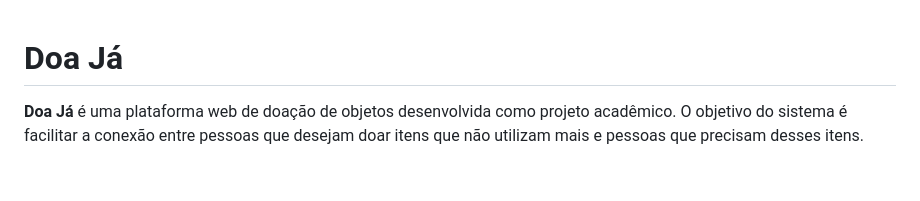
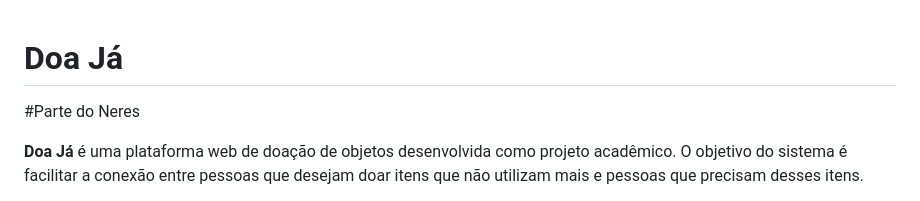
Before and after one commit to Randomizando3/DoaJ-, a Markdown page: readme.md, the part around the change. Rendered like a GitHub page; blank space fills up the shorter version.

```diff
--- a/readme.md
+++ b/readme.md
@@ -1,4 +1,6 @@
 # Doa Já
+
+#Parte do Neres
 
 **Doa Já** é uma plataforma web de doação de objetos desenvolvida como
 projeto acadêmico. O objetivo do sistema é facilitar a conexão entre
```
